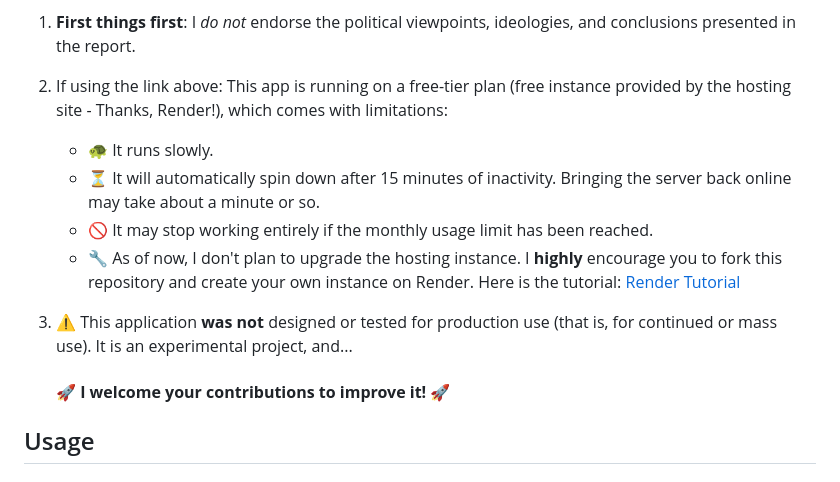
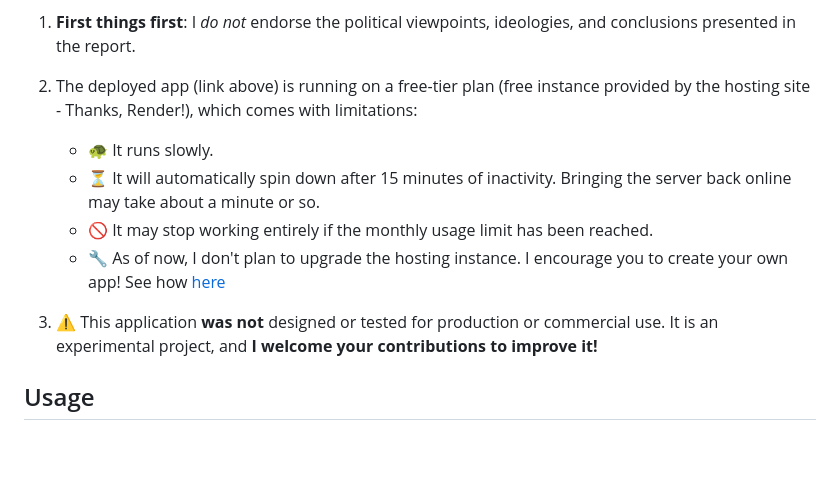
Before and after one commit to deelobo/keyword_scanner_app, a Markdown page: README.md, the part around the change. Rendered like a GitHub page; blank space fills up the shorter version.

Commit message:
Update README.md for clarity in app hosting limitations and encourage forking

```diff
--- a/README.md
+++ b/README.md
@@ -12,15 +12,13 @@ This repository contains a simple web application built with Python and Flask to
 
 1. **First things first**: I *do not* endorse the political viewpoints, ideologies, and conclusions presented in the report.
 
-2. If using the link above: This app is running on a free-tier plan (free instance provided by the hosting site - Thanks, Render!), which comes with limitations:
+2. The deployed app (link above) is running on a free-tier plan (free instance provided by the hosting site - Thanks, Render!), which comes with limitations:
    - 🐢 It runs slowly.
    - ⏳ It will automatically spin down after 15 minutes of inactivity. Bringing the server back online may take about a minute or so.
    - 🚫 It may stop working entirely if the monthly usage limit has been reached.
-   - 🔧 As of now, I don't plan to upgrade the hosting instance. I **highly** encourage you to fork this repository and create your own instance on Render. Here is the tutorial: [Render Tutorial](https://render.com/docs/free)
+   - 🔧 As of now, I don't plan to upgrade the hosting instance. I encourage you to create your own app! See how [here](https://github.com/deelobo/keyword_scanner_app/tree/main#create-your-own-keyword-scanner)
 
-3. ⚠️ This application **was not** designed or tested for production use (that is, for continued or mass use). It is an experimental project, and...
-    #### 🚀 **I welcome your contributions to improve it!** 🚀
-
+3. ⚠️ This application **was not** designed or tested for production or commercial use. It is an experimental project, and **I welcome your contributions to improve it!**
 
 ## Usage
 
```
